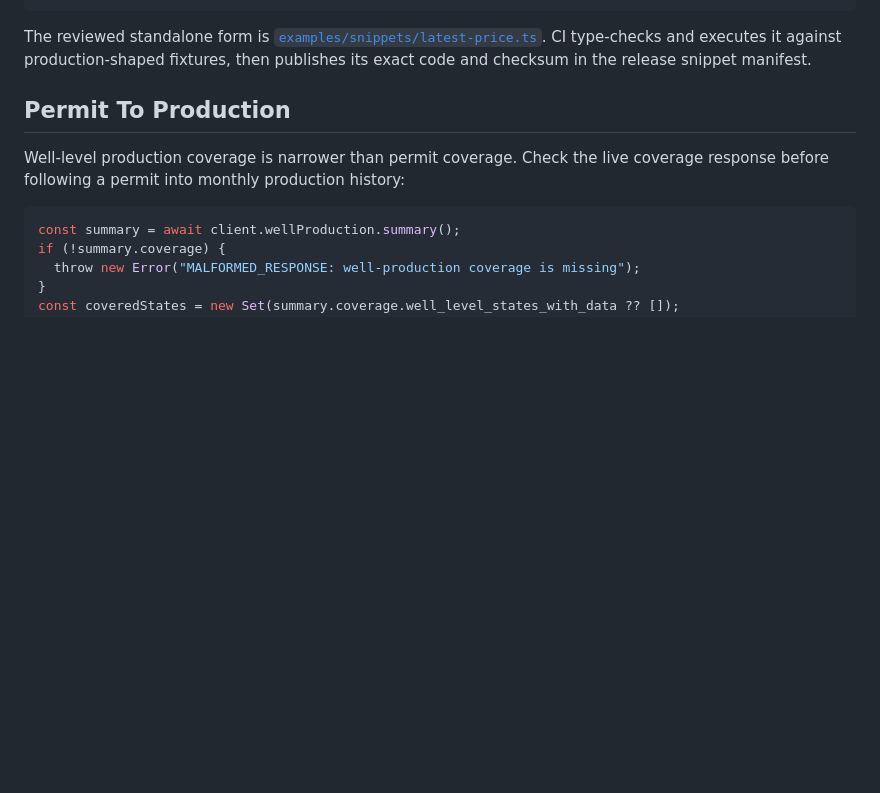
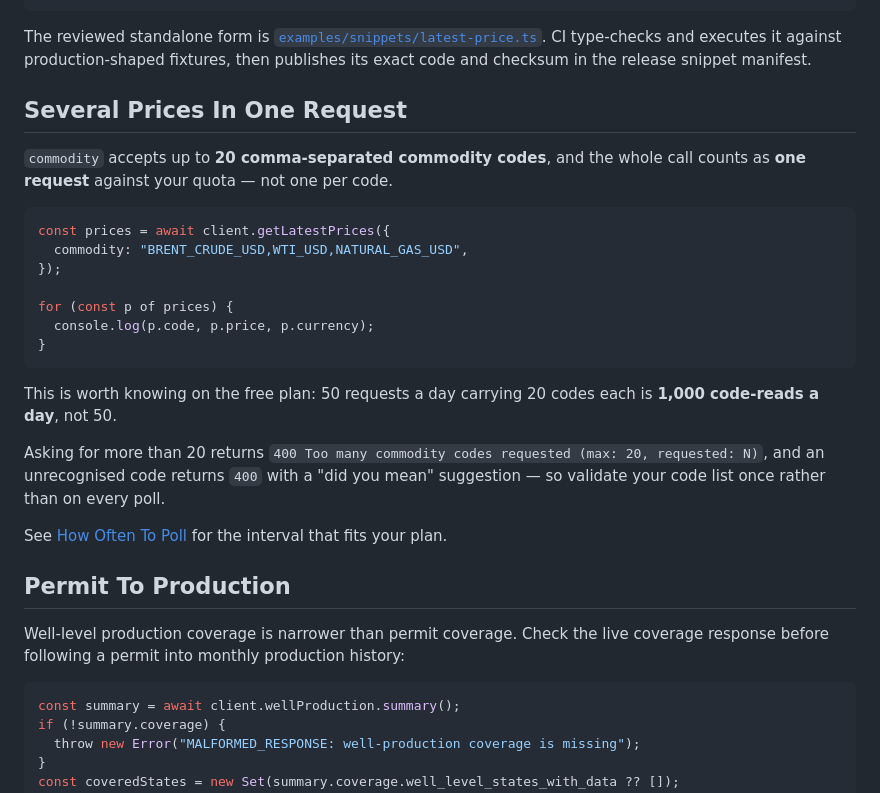
Before and after one commit to OilpriceAPI/oilpriceapi-node, a Markdown page: README.md, the part around the change. Rendered like a GitHub page; blank space fills up the shorter version.

Commit message:
docs: document multi-code batching — 20 codes, one request (api#7240)
The API accepts up to 20 comma-separated commodity codes in a single request
that counts ONCE against quota. This SDK has always supported it and the README
never said so — zero mentions of batching, comma-separated codes, or the cap.

Users could not discover a 20x quota saving. On the free plan that is the
difference between 50 code-reads a day and 1,000.

Verified by running it, not by reading the source:
  node against the live API -> 3 prices in ONE request

Also documents the two failure modes a caller will actually hit: 21+ codes
returns 400 "Too many commodity codes requested (max: 20, requested: N)", and
an unrecognised code returns 400 with a "did you mean" suggestion.

NOT a code change. Unlike the Python SDK (api#7240), this client has no
per-code loop — it passes by_code straight through, so batching already worked.
Python had a broken batch helper; the other three had no affordance at all.

Refs api#7240, api#7235

Co-Authored-By: Claude Opus 5 (1M context) <noreply@anthropic.com>
Claude-Session: https://claude.ai/code/session_01JKAExynd9zoKwt6rYA66EA

````diff
--- a/README.md
+++ b/README.md
@@ -93,6 +93,31 @@ The reviewed standalone form is
 [`examples/snippets/latest-price.ts`](examples/snippets/latest-price.ts). CI
 type-checks and executes it against production-shaped fixtures, then publishes
 its exact code and checksum in the release snippet manifest.
+
+## Several Prices In One Request
+
+`commodity` accepts up to **20 comma-separated commodity codes**, and the whole call
+counts as **one request** against your quota — not one per code.
+
+```typescript
+const prices = await client.getLatestPrices({
+  commodity: "BRENT_CRUDE_USD,WTI_USD,NATURAL_GAS_USD",
+});
+
+for (const p of prices) {
+  console.log(p.code, p.price, p.currency);
+}
+```
+
+This is worth knowing on the free plan: 50 requests a day carrying 20 codes each is
+**1,000 code-reads a day**, not 50.
+
+Asking for more than 20 returns `400 Too many commodity codes requested
+(max: 20, requested: N)`, and an unrecognised code returns `400` with a "did you
+mean" suggestion — so validate your code list once rather than on every poll.
+
+See [How Often To Poll](https://docs.oilpriceapi.com/guides/rate-limiting#how-often-to-poll)
+for the interval that fits your plan.
 
 ## Permit To Production
 
````
